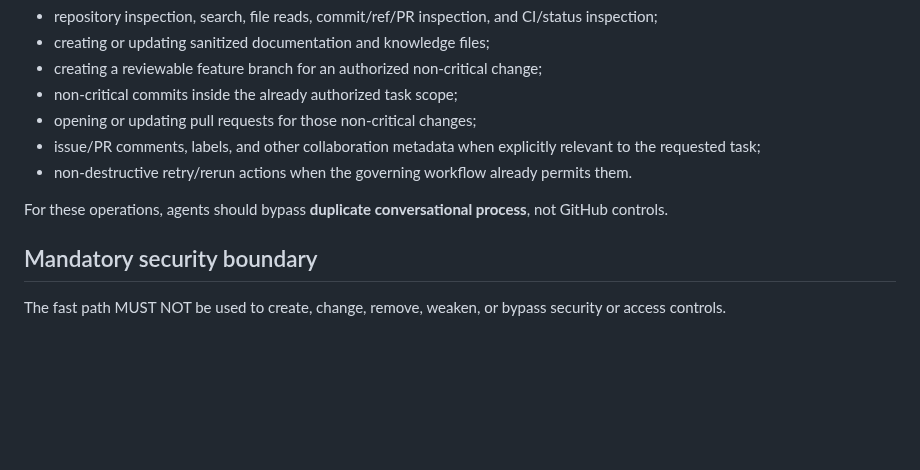
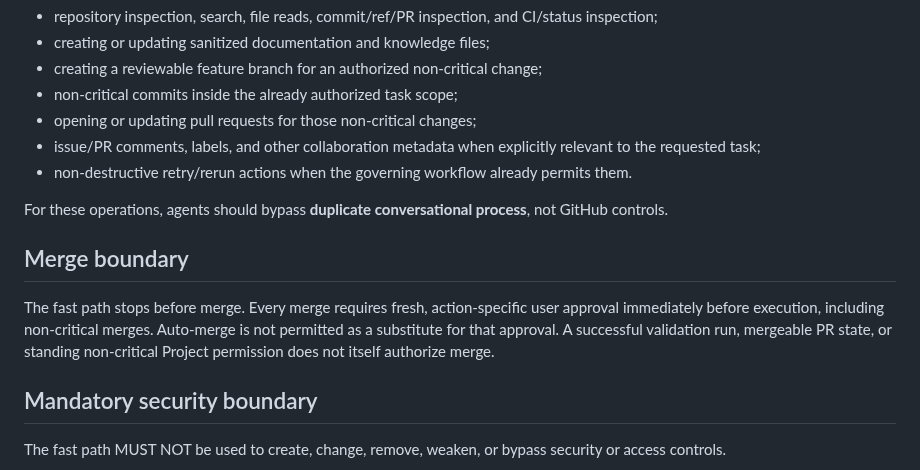
Before and after one commit to RepoKan/K-Knowledgeable-, a Markdown page: docs/governance/K_KNOWLEDGE_SUPPORTING_GITHUB_CONNECTOR_FAST_PATH_R1.md, the part around the change. GitHub-like rendering; blank space fills up the shorter version.

Commit message:
docs: exclude merge from GitHub fast path

```diff
--- a/docs/governance/K_KNOWLEDGE_SUPPORTING_GITHUB_CONNECTOR_FAST_PATH_R1.md
+++ b/docs/governance/K_KNOWLEDGE_SUPPORTING_GITHUB_CONNECTOR_FAST_PATH_R1.md
@@ -29,6 +29,10 @@ When the active GitHub connector exposes the required operation and the user req
 - non-destructive retry/rerun actions when the governing workflow already permits them.
 
 For these operations, agents should bypass **duplicate conversational process**, not GitHub controls.
+
+## Merge boundary
+
+The fast path stops before merge. Every merge requires fresh, action-specific user approval immediately before execution, including non-critical merges. Auto-merge is not permitted as a substitute for that approval. A successful validation run, mergeable PR state, or standing non-critical Project permission does not itself authorize merge.
 
 ## Mandatory security boundary
 
```
